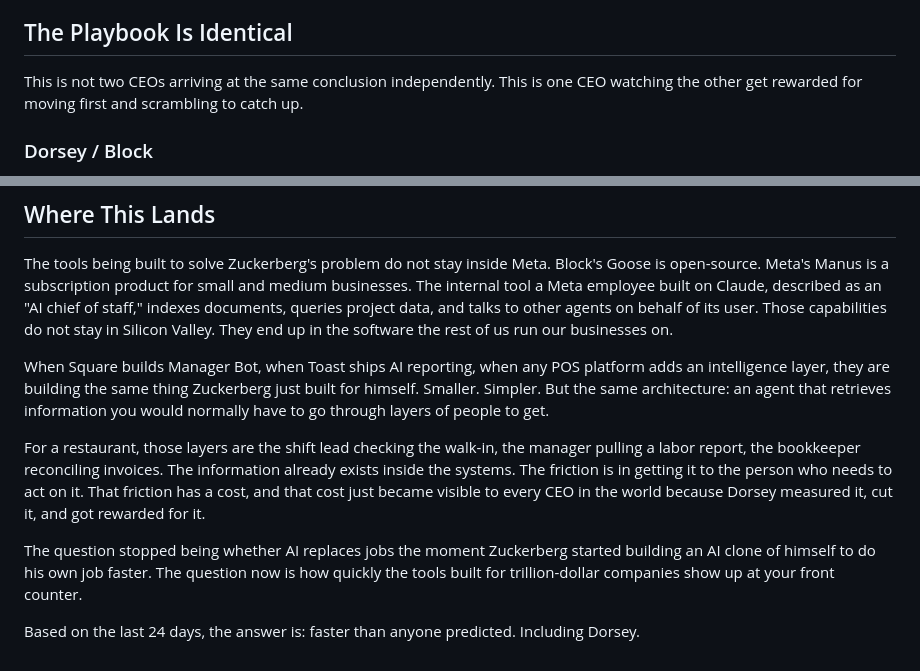
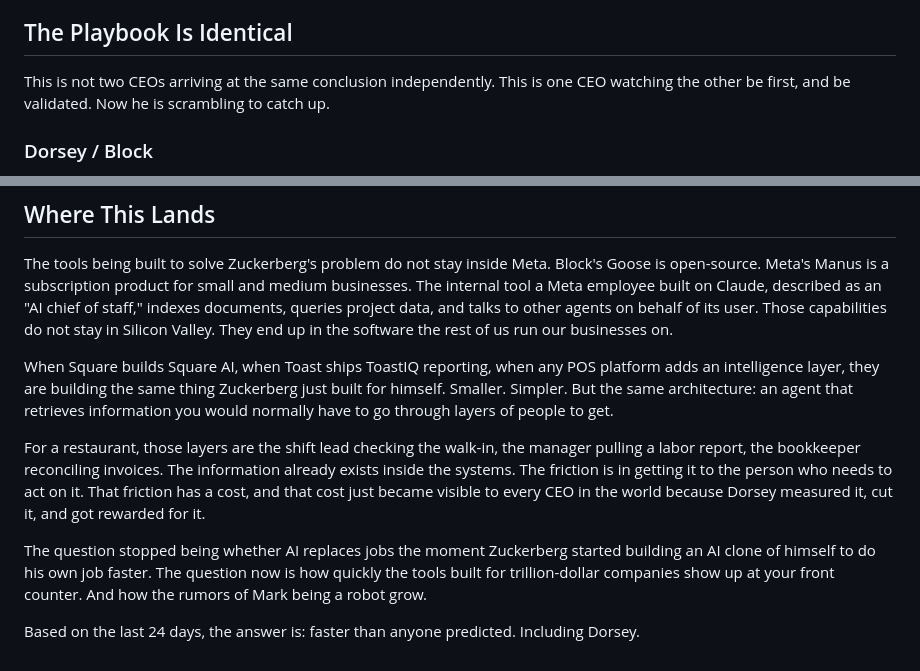
Before and after one commit to foodknoxville/tableandledger, a Markdown page: posts/zuckerberg-copying-dorsey.md, 2 parts joined by grey strips. GitHub-like rendering.

```diff
--- a/posts/zuckerberg-copying-dorsey.md
+++ b/posts/zuckerberg-copying-dorsey.md
@@ -54,7 +54,7 @@ Twenty-four days. That is the gap between Dorsey making the cut and Zuckerberg b
 
 ## The Playbook Is Identical
 
-This is not two CEOs arriving at the same conclusion independently. This is one CEO watching the other get rewarded for moving first and scrambling to catch up.
+This is not two CEOs arriving at the same conclusion independently. This is one CEO watching the other be first, and be validated.  Now he is scrambling to catch up.
 
 <div class="stack-block">
     <h3>Dorsey / Block</h3>
@@ -134,10 +134,10 @@ Whether AI is the reason or the excuse, the structural outcome is identical. Sma
 
 The tools being built to solve Zuckerberg's problem do not stay inside Meta. Block's Goose is open-source. Meta's Manus is a subscription product for small and medium businesses. The internal tool a Meta employee built on Claude, described as an "AI chief of staff," indexes documents, queries project data, and talks to other agents on behalf of its user. Those capabilities do not stay in Silicon Valley. They end up in the software the rest of us run our businesses on.
 
-When Square builds Manager Bot, when Toast ships AI reporting, when any POS platform adds an intelligence layer, they are building the same thing Zuckerberg just built for himself. Smaller. Simpler. But the same architecture: an agent that retrieves information you would normally have to go through layers of people to get.
+When Square builds Square AI, when Toast ships ToastIQ reporting, when any POS platform adds an intelligence layer, they are building the same thing Zuckerberg just built for himself. Smaller. Simpler. But the same architecture: an agent that retrieves information you would normally have to go through layers of people to get.
 
 For a restaurant, those layers are the shift lead checking the walk-in, the manager pulling a labor report, the bookkeeper reconciling invoices. The information already exists inside the systems. The friction is in getting it to the person who needs to act on it. That friction has a cost, and that cost just became visible to every CEO in the world because Dorsey measured it, cut it, and got rewarded for it.
 
-The question stopped being whether AI replaces jobs the moment Zuckerberg started building an AI clone of himself to do his own job faster. The question now is how quickly the tools built for trillion-dollar companies show up at your front counter.
+The question stopped being whether AI replaces jobs the moment Zuckerberg started building an AI clone of himself to do his own job faster. The question now is how quickly the tools built for trillion-dollar companies show up at your front counter.  And how the rumors of Mark being a robot grow.
 
 Based on the last 24 days, the answer is: faster than anyone predicted. Including Dorsey.
```
